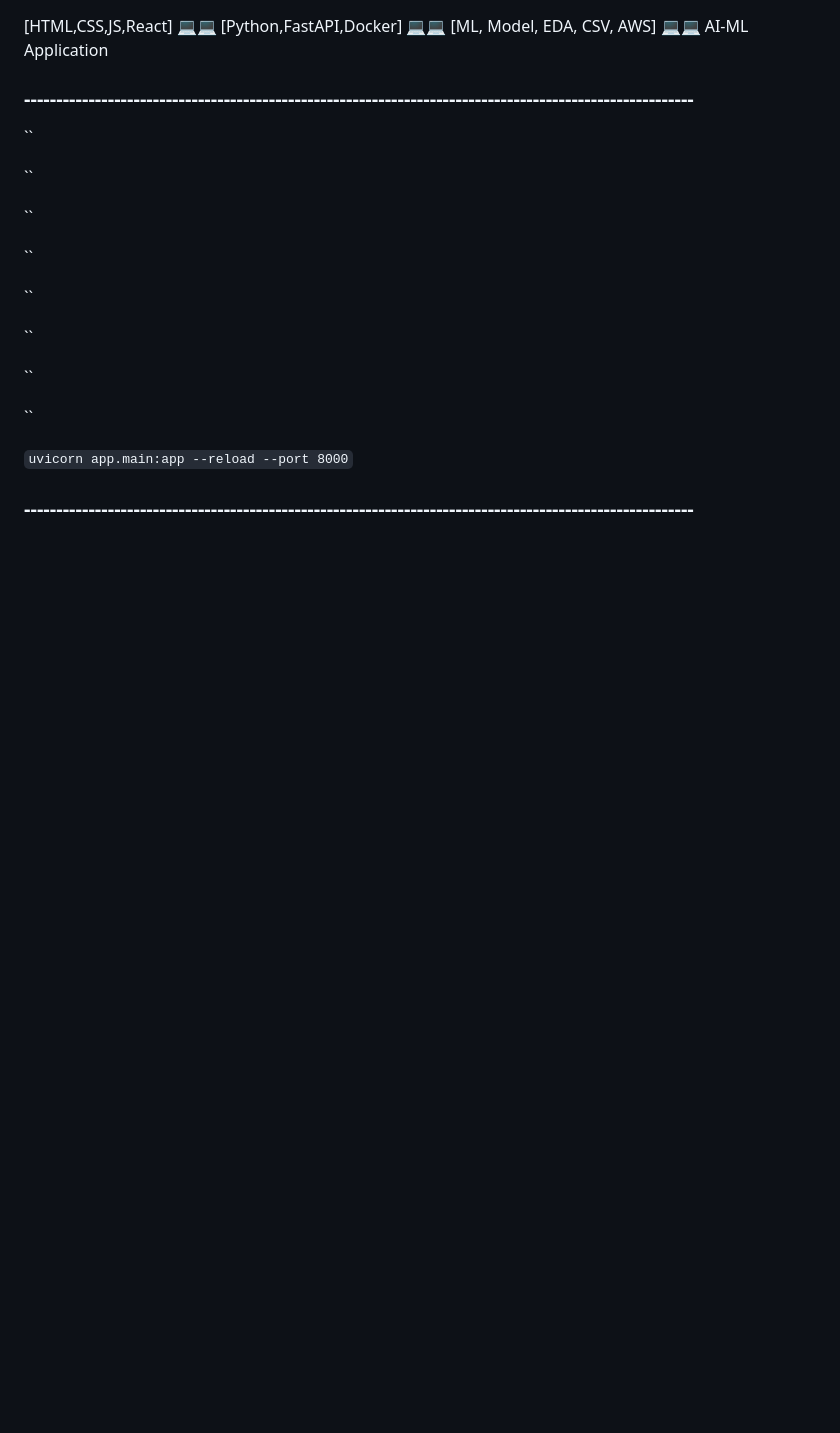
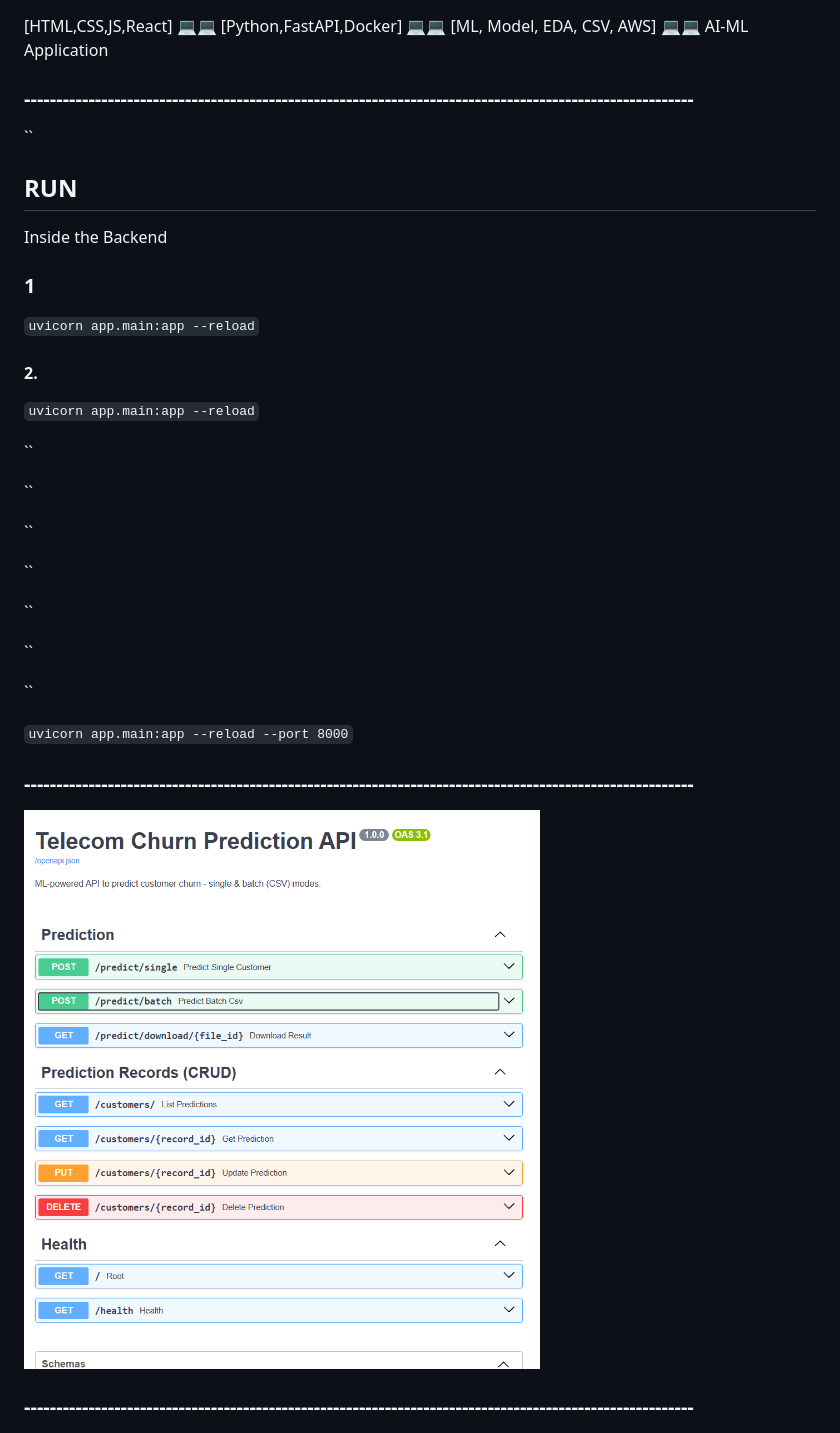
Before and after one commit to nsgowebjavaprog/Telecom-Customer-Churn-Prediction-with-Explainable-AI, a Markdown page: README.md, the part around the change printed below. GitHub-like rendering; pictures changed too: image-6.png (added); blank space fills up the shorter version.

Commit message:
finally working frontend as well as backend

```diff
--- a/README.md
+++ b/README.md
@@ -3,6 +3,21 @@
 
 ### --------------------------------------------------------------------------------------------------------
 ``
+## **RUN**
+
+Inside the Backend
+
+### 1
+`
+uvicorn app.main:app --reload
+`
+
+
+#### 2.
+`
+uvicorn app.main:app --reload
+`
+
 
 ``
 
@@ -19,10 +34,14 @@
 
 ``
 
-
 `
 uvicorn app.main:app --reload --port 8000
 `
+
+### --------------------------------------------------------------------------------------------------------
+
+![alt text](image-6.png)
+
 ### --------------------------------------------------------------------------------------------------------
 
 ![alt text](image-0.png)
```
Also changed, not shown: other parts of README.md (+3 -3 lines), docs/PROJECT_GUIDE.md (+571 -0 lines), image-7.png (added), image-8.png (added), image-9.png (added), 10 other files.
